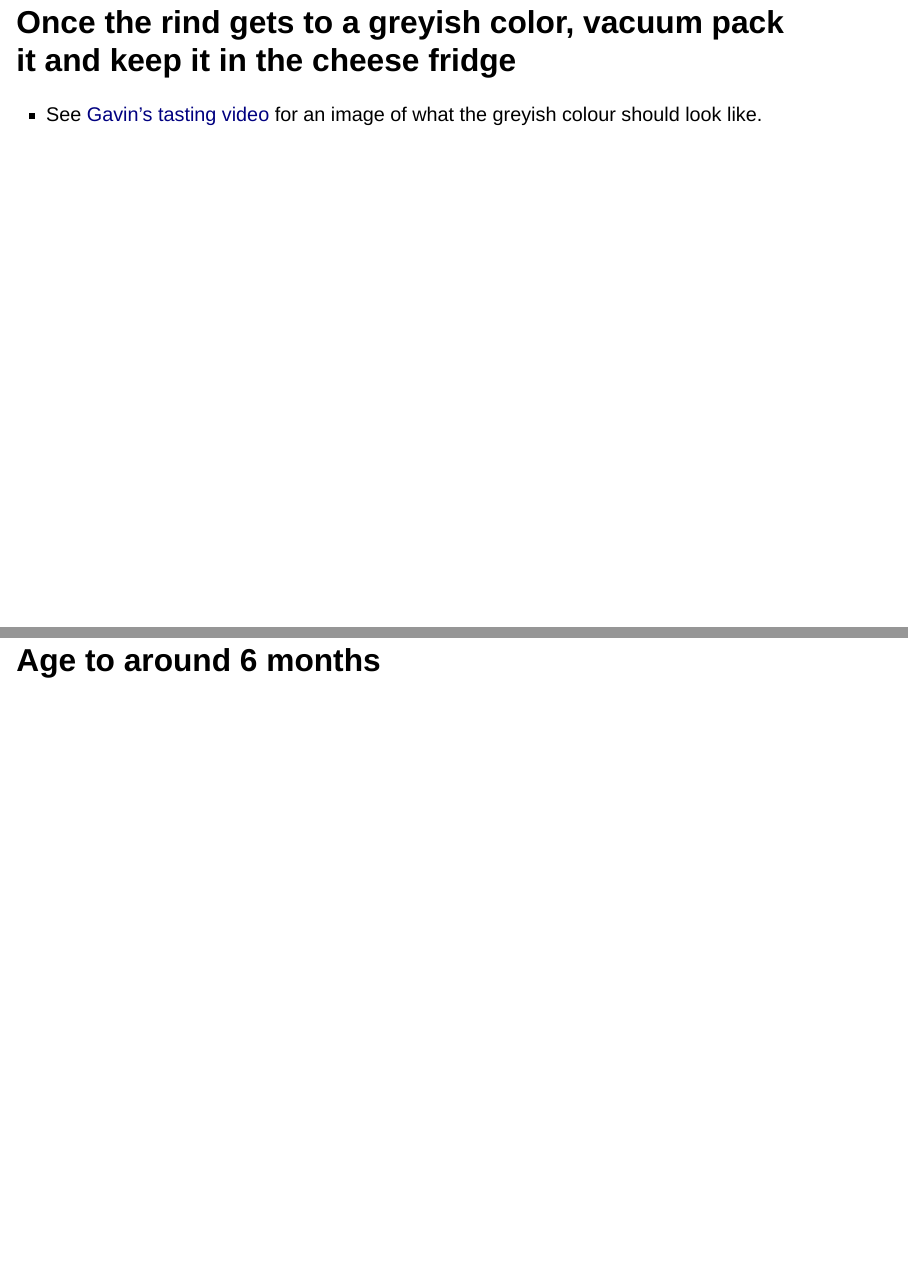
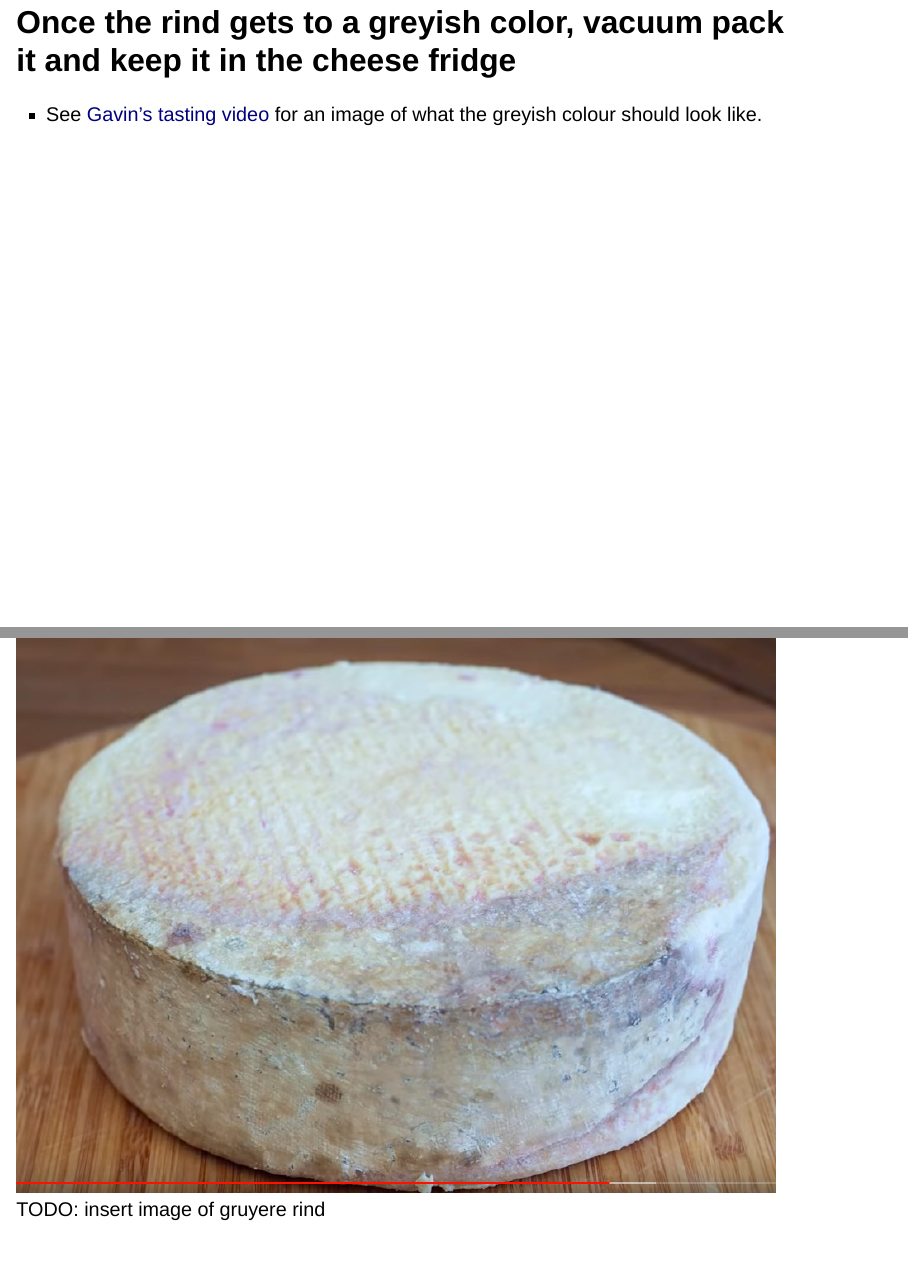
Before and after one commit to jazzabeanie/cheese-recipes, a Quarto document (recipes/gruyere.qmd): pages 28 and 29 of 29 before the commit and pages 28 and 29 of 31 after it, joined at a grey line. Rendered offline with R 4.5, knitr and Pandoc in place of Quarto, with nearby package versions; drawn as Slidy slides in place of the format the file asks for.

Commit message:
WIP: add gruyere image

```diff
--- a/recipes/gruyere.qmd
+++ b/recipes/gruyere.qmd
@@ -105,4 +105,6 @@ format:
 
 - See [Gavin's tasting video](https://youtu.be/TBhIsnzJptU?t=317) for an image of what the greyish colour should look like.
 
+![TODO: insert image of gruyere rind](./gruyere.png)
+
 # Age to around 6 months
```
Also changed, not shown: recipes/gruyere.png (added).
